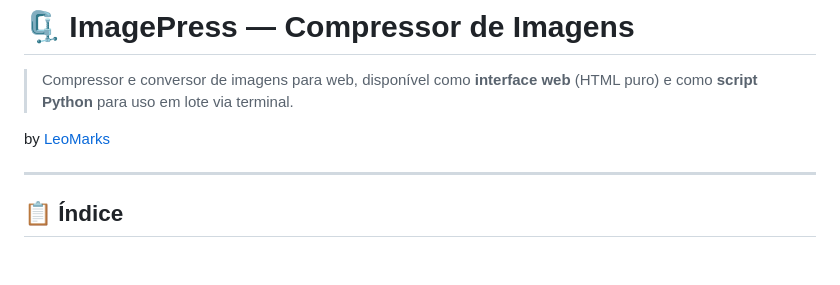
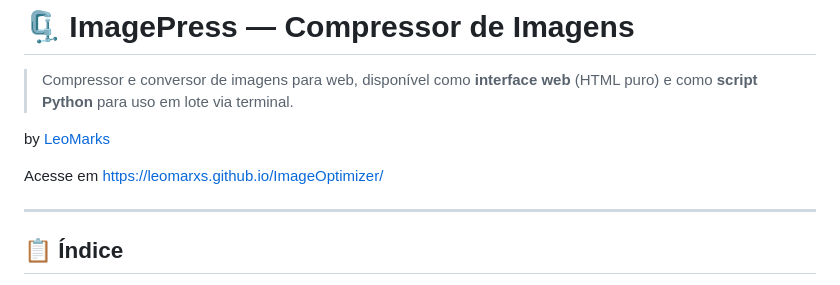
Before and after one commit to LeoMarxs/ImageOptimizer, a Markdown page: README.md, the part around the change. Rendered like a GitHub page; blank space fills up the shorter version.

```diff
--- a/README.md
+++ b/README.md
@@ -3,6 +3,8 @@
 > Compressor e conversor de imagens para web, disponível como **interface web** (HTML puro) e como **script Python** para uso em lote via terminal.
 
 by [LeoMarks](https://github.com/Leoarxs)
+
+Acesse em https://leomarxs.github.io/ImageOptimizer/
 
 ---
 
```
